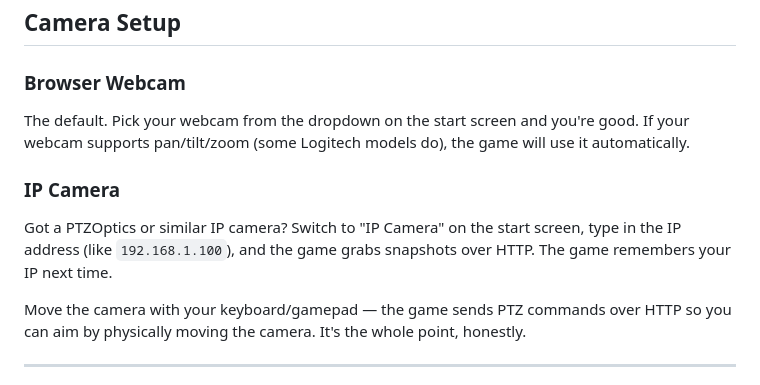
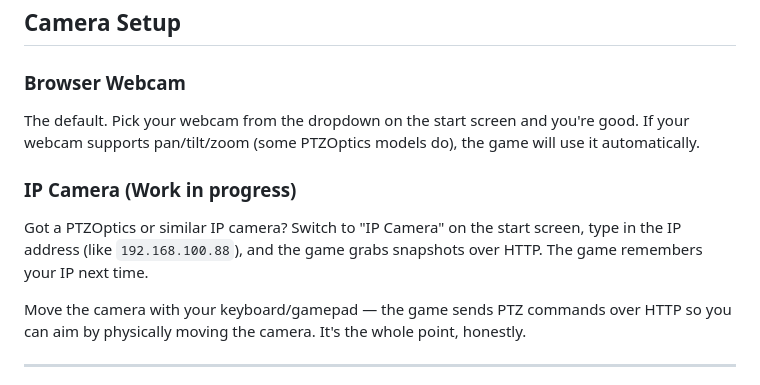
Before and after one commit to matthewidavis/Super-Fun-PTZ-Games, a Markdown page: README.md, the part around the change. Rendered like a GitHub page.

Commit message:
Revise IP camera setup details in README
Updated IP camera section to indicate it's a work in progress and corrected an example IP address.

```diff
--- a/README.md
+++ b/README.md
@@ -78,11 +78,11 @@ Works with Xbox, PlayStation, or anything your browser recognizes.
 
 ### Browser Webcam
 
-The default. Pick your webcam from the dropdown on the start screen and you're good. If your webcam supports pan/tilt/zoom (some Logitech models do), the game will use it automatically.
+The default. Pick your webcam from the dropdown on the start screen and you're good. If your webcam supports pan/tilt/zoom (some PTZOptics models do), the game will use it automatically.
 
-### IP Camera
+### IP Camera (Work in progress)
 
-Got a PTZOptics or similar IP camera? Switch to "IP Camera" on the start screen, type in the IP address (like `192.168.1.100`), and the game grabs snapshots over HTTP. The game remembers your IP next time.
+Got a PTZOptics or similar IP camera? Switch to "IP Camera" on the start screen, type in the IP address (like `192.168.100.88`), and the game grabs snapshots over HTTP. The game remembers your IP next time.
 
 Move the camera with your keyboard/gamepad — the game sends PTZ commands over HTTP so you can aim by physically moving the camera. It's the whole point, honestly.
 
```
